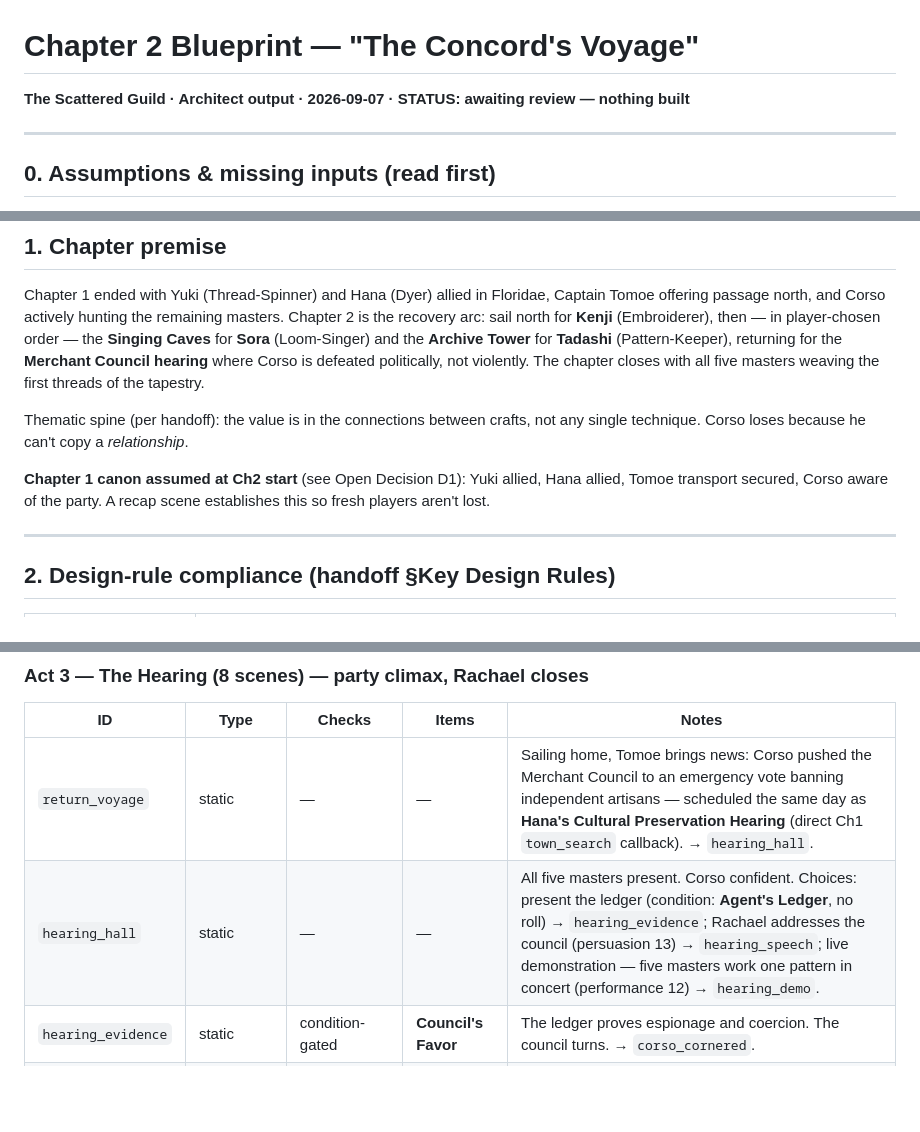
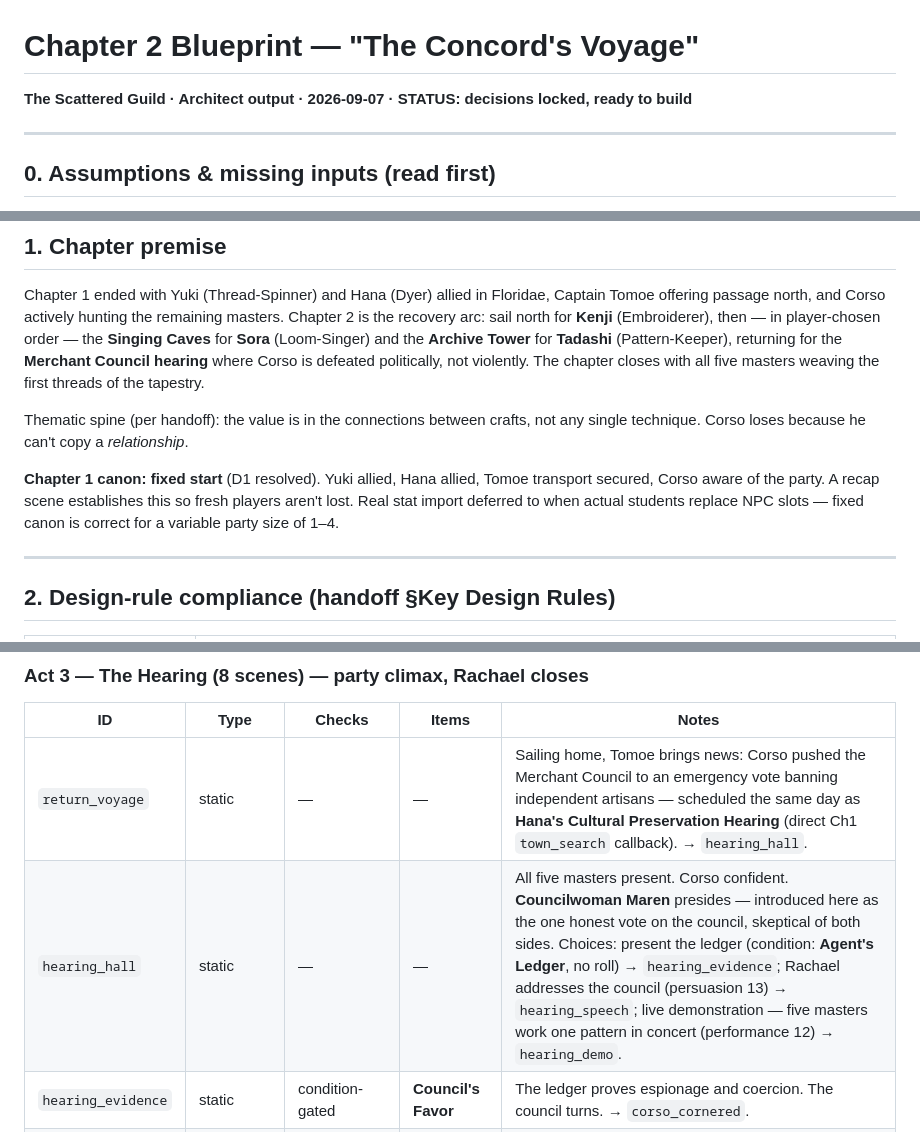
Before and after one commit to velocirachael/Florida-Native-Garden-Manager, a Markdown page: game-forge/output/chapter-blueprint.md, 3 parts joined by grey strips. Drawn GitHub-style; blank space fills up the shorter version.

```diff
--- a/game-forge/output/chapter-blueprint.md
+++ b/game-forge/output/chapter-blueprint.md
@@ -1,5 +1,5 @@
 # Chapter 2 Blueprint — "The Concord's Voyage"
-**The Scattered Guild · Architect output · 2026-09-07 · STATUS: awaiting review — nothing built**
+**The Scattered Guild · Architect output · 2026-09-07 · STATUS: decisions locked, ready to build**
 
 ---
 
@@ -20,7 +20,7 @@ Chapter 1 ended with Yuki (Thread-Spinner) and Hana (Dyer) allied in Floridae, C
 
 Thematic spine (per handoff): the value is in the connections between crafts, not any single technique. Corso loses because he can't copy a *relationship*.
 
-**Chapter 1 canon assumed at Ch2 start** (see Open Decision D1): Yuki allied, Hana allied, Tomoe transport secured, Corso aware of the party. A recap scene establishes this so fresh players aren't lost.
+**Chapter 1 canon: fixed start** (D1 resolved). Yuki allied, Hana allied, Tomoe transport secured, Corso aware of the party. A recap scene establishes this so fresh players aren't lost. Real stat import deferred to when actual students replace NPC slots — fixed canon is correct for a variable party size of 1–4.
 
 ---
 
@@ -181,7 +181,7 @@ Jade character beat on this arc: cracking the cipher *requires* Tadashi's hints
 | ID | Type | Checks | Items | Notes |
 |---|---|---|---|---|
 | `return_voyage` | static | — | — | Sailing home, Tomoe brings news: Corso pushed the Merchant Council to an emergency vote banning independent artisans — scheduled the same day as **Hana's Cultural Preservation Hearing** (direct Ch1 `town_search` callback). → `hearing_hall`. |
-| `hearing_hall` | static | — | — | All five masters present. Corso confident. Choices: present the ledger (condition: **Agent's Ledger**, no roll) → `hearing_evidence`; Rachael addresses the council (persuasion 13) → `hearing_speech`; live demonstration — five masters work one pattern in concert (performance 12) → `hearing_demo`. |
+| `hearing_hall` | static | — | — | All five masters present. Corso confident. **Councilwoman Maren** presides — introduced here as the one honest vote on the council, skeptical of both sides. Choices: present the ledger (condition: **Agent's Ledger**, no roll) → `hearing_evidence`; Rachael addresses the council (persuasion 13) → `hearing_speech`; live demonstration — five masters work one pattern in concert (performance 12) → `hearing_demo`. |
 | `hearing_evidence` | static | condition-gated | **Council's Favor** | The ledger proves espionage and coercion. The council turns. → `corso_cornered`. |
 | `hearing_speech` | resolve | via persuasion 13 | pass: **Council's Favor** | Rachael's Ch1 flaw pays off: "I know what undervaluing craft looks like — I've done it to myself." Fail: council splits → offered `hearing_demo`. → `corso_cornered`. |
 | `hearing_demo` | resolve | via performance 12 | pass: **Council's Favor** | The thesis made visible: the room watches five techniques become one fabric. Fail: still moving, but no Favor. → `corso_cornered`. |
```
Also changed, not shown: other parts of game-forge/output/chapter-blueprint.md (+23 -15 lines).
